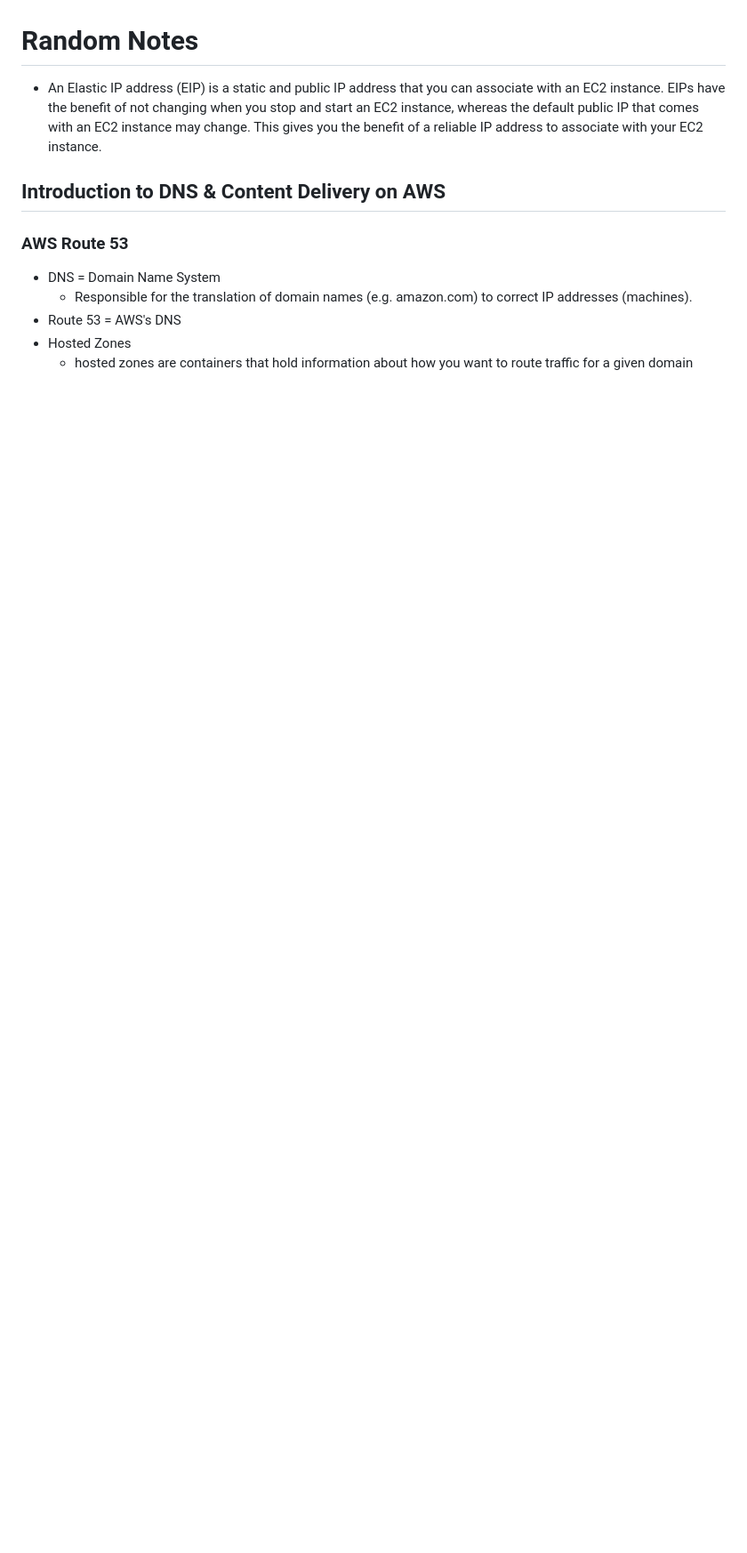
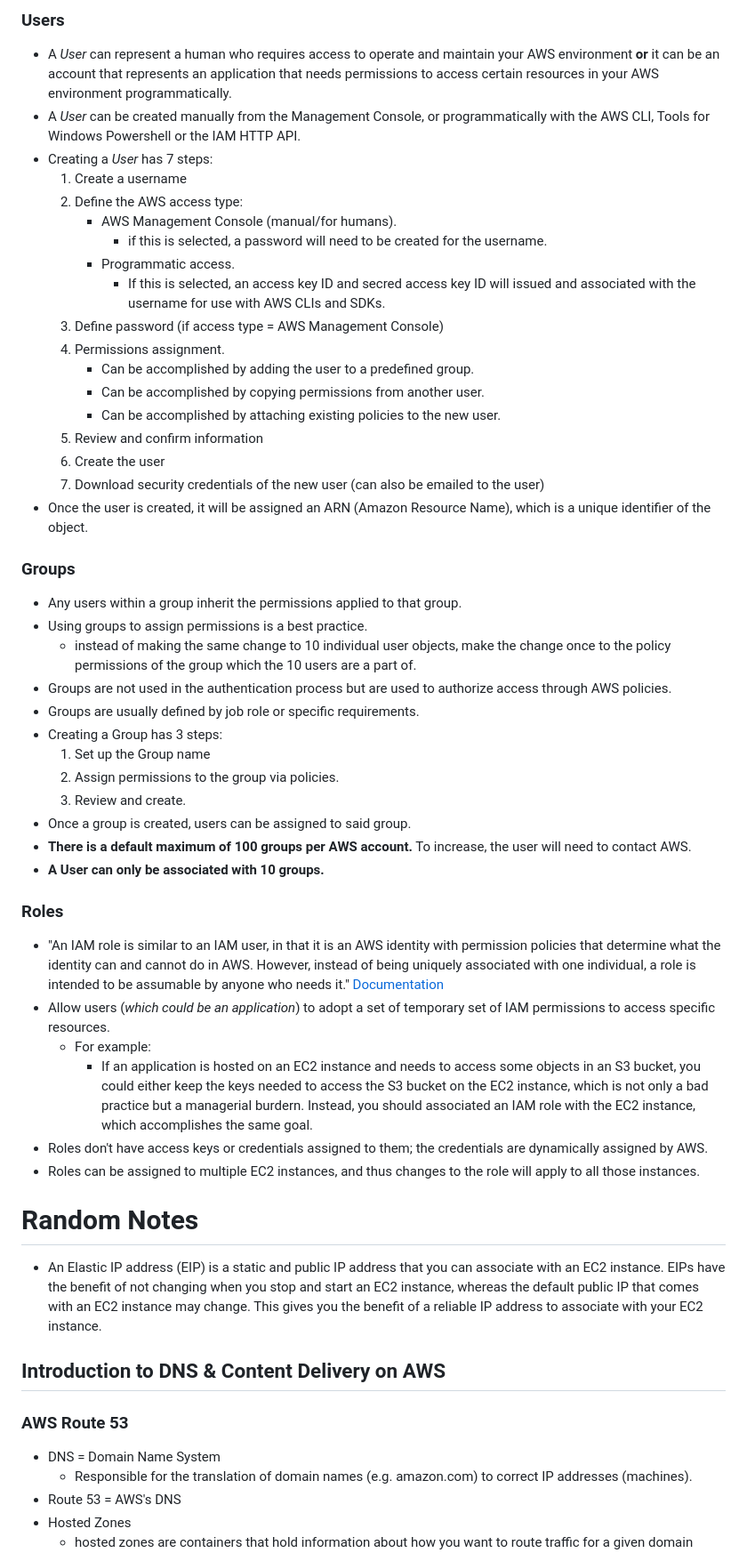
Before and after one commit to marshallm94/Learning_Notes, a Markdown page: AWS.md, the part around the change printed below. Shown: that part at 89% size. Drawn GitHub-style; blank space fills up the shorter version.

```diff
--- a/AWS.md
+++ b/AWS.md
@@ -1658,3 +1698,65 @@ There are 5 pillars of the well architected framework:
+### Users
+
+* A *User* can represent a human who requires access to operate and maintain your AWS environment **or** it can be an
+  account that represents an application that needs permissions to access certain resources in your AWS environment
+  programmatically.
+* A *User* can be created manually from the Management Console, or programmatically with the AWS CLI, Tools for Windows
+  Powershell or the IAM HTTP API.
+* Creating a *User* has 7 steps:
+	1. Create a username
+	2. Define the AWS access type:
+		* AWS Management Console (manual/for humans).
+			* if this is selected, a password will need to be created for the username.
+		* Programmatic access.
+			* If this is selected, an access key ID and secred access key ID will issued and associated with
+			  the username for use with AWS CLIs and SDKs.
+	3. Define password (if access type = AWS Management Console)
+	4. Permissions assignment.
+		* Can be accomplished by adding the user to a predefined group.
+		* Can be accomplished by copying permissions from another user.
+		* Can be accomplished by attaching existing policies to the new user.
+	5. Review and confirm information
+	6. Create the user
+	7. Download security credentials of the new user (can also be emailed to the user)
+* Once the user is created, it will be assigned an ARN (Amazon Resource Name), which is a unique identifier of the
+  object.
+
+### Groups
+
+* Any users within a group inherit the permissions applied to that group.
+* Using groups to assign permissions is a best practice.
+	* instead of making the same change to 10 individual user objects, make the change once to the policy
+	  permissions of the group which the 10 users are a part of.
+* Groups are not used in the authentication process but are used to authorize access through AWS policies.
+* Groups are usually defined by job role or specific requirements.
+* Creating a Group has 3 steps:
+	1. Set up the Group name
+	2. Assign permissions to the group via policies.
+	3. Review and create.
+* Once a group is created, users can be assigned to said group.
+* **There is a default maximum of 100 groups per AWS account.** To increase, the user will need to contact AWS.
+* **A User can only be associated with 10 groups.**
+
+### Roles
+
+* "An IAM role is similar to an IAM user, in that it is an AWS identity with permission policies that determine what the
+  identity can and cannot do in AWS. However, instead of being uniquely associated with one individual, a role is
+  intended to be assumable by anyone who needs it."
+  [Documentation](https://docs.aws.amazon.com/IAM/latest/UserGuide/id_roles.html)
+* Allow users (*which could be an application*) to adopt a set of temporary set of IAM permissions to access specific
+  resources.
+	* For example:
+		* If an application is hosted on an EC2 instance and needs to access some objects in an S3 bucket, you
+		  could either keep the keys needed to access the S3 bucket on the EC2 instance, which is not only a bad
+		  practice but a managerial burdern. Instead, you should associated an IAM role with the EC2 instance,
+		  which accomplishes the same goal.
+* Roles don't have access keys or credentials assigned to them; the credentials are dynamically assigned by AWS.
+* Roles can be assigned to multiple EC2 instances, and thus changes to the role will apply to all those instances.
+
+
+
+
+
 
 # Random Notes
 
```
Also changed, not shown: other parts of AWS.md (+40 -0 lines), images/Shared_Responsibility_Model.jpg (added).
